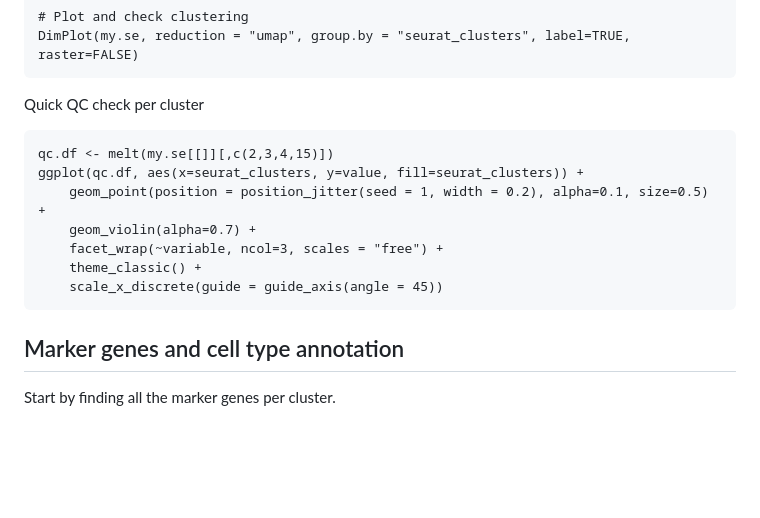
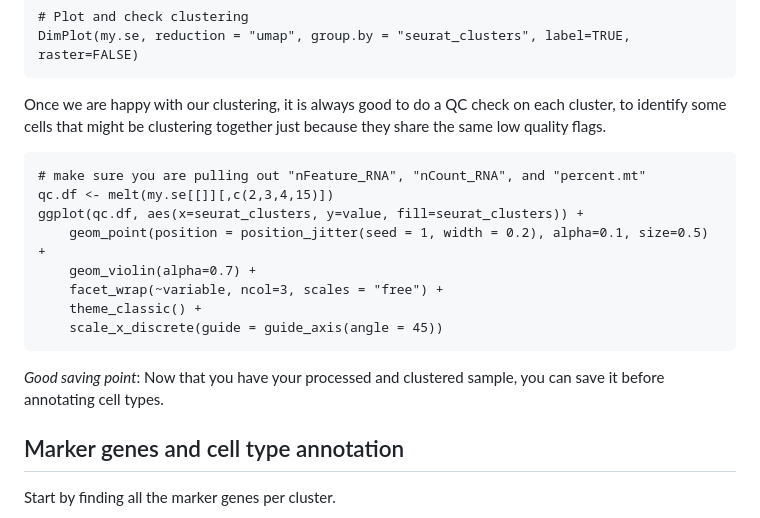
Before and after one commit to AnnaAMonaco/mini-tutorials, a Markdown page: scRNAseq-QC-dimRed-cluster.md, the part around one of its changes. GitHub-like rendering; blank space fills up the shorter version.

````diff
--- a/scRNAseq-QC-dimRed-cluster.md
+++ b/scRNAseq-QC-dimRed-cluster.md
@@ -274,8 +279,9 @@ Idents(my.se) <- "seurat_clusters"
 # Plot and check clustering
 DimPlot(my.se, reduction = "umap", group.by = "seurat_clusters", label=TRUE, raster=FALSE)
 ```
-Quick QC check per cluster
+Once we are happy with our clustering, it is always good to do a QC check on each cluster, to identify some cells that might be clustering together just because they share the same low quality flags.
 ```{r}
+# make sure you are pulling out "nFeature_RNA", "nCount_RNA", and "percent.mt"
 qc.df <- melt(my.se[[]][,c(2,3,4,15)])
 ggplot(qc.df, aes(x=seurat_clusters, y=value, fill=seurat_clusters)) +
 	geom_point(position = position_jitter(seed = 1, width = 0.2), alpha=0.1, size=0.5) +
@@ -284,6 +290,8 @@ ggplot(qc.df, aes(x=seurat_clusters, y=value, fill=seurat_clusters)) +
 	theme_classic() +
 	scale_x_discrete(guide = guide_axis(angle = 45))
 ```
+*Good saving point*: Now that you have your processed and clustered sample, you can save it before annotating cell types.
+
 
 ## Marker genes and cell type annotation
 Start by finding all the marker genes per cluster.
````
Also changed, not shown: other parts of scRNAseq-QC-dimRed-cluster.md (+16 -10 lines).
